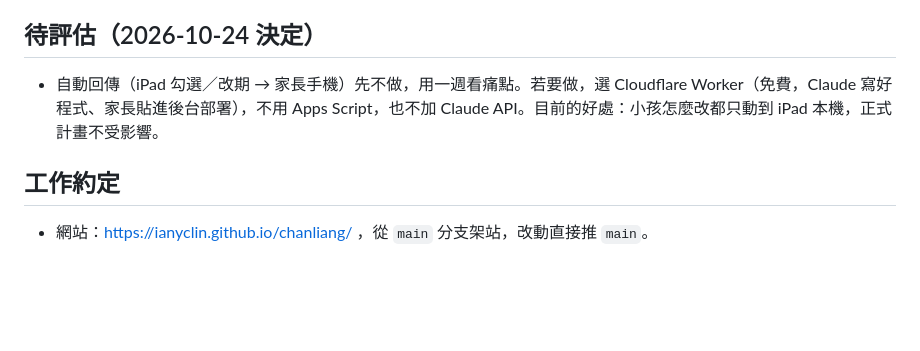
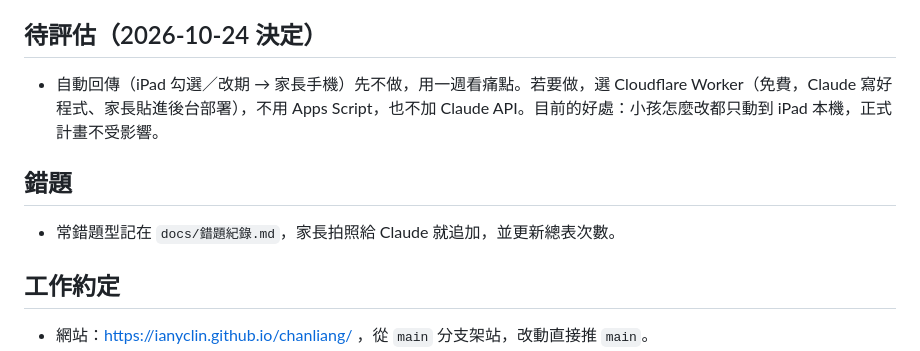
Before and after one commit to ianyclin/chanliang, a Markdown page: docs/展諒課業資訊.md, the part around the change. GitHub-like rendering; blank space fills up the shorter version.

Commit message:
Add 錯題紀錄 with first three math mistakes (11/2)
Co-Authored-By: Claude Opus 5.5 <noreply@anthropic.com>
Claude-Session: https://claude.ai/code/session_01Nq6QthXgBtF2ZSR2SATjgM

```diff
--- a/docs/展諒課業資訊.md
+++ b/docs/展諒課業資訊.md
@@ -73,6 +73,9 @@
 ## 待評估（2026-10-24 決定）
 - 自動回傳（iPad 勾選／改期 → 家長手機）先不做，用一週看痛點。若要做，選 Cloudflare Worker（免費，Claude 寫好程式、家長貼進後台部署），不用 Apps Script，也不加 Claude API。目前的好處：小孩怎麼改都只動到 iPad 本機，正式計畫不受影響。
 
+## 錯題
+- 常錯題型記在 `docs/錯題紀錄.md`，家長拍照給 Claude 就追加，並更新總表次數。
+
 ## 工作約定
 - 網站：https://ianyclin.github.io/chanliang/ ，從 `main` 分支架站，改動直接推 `main`。
 - 計畫資料放在 repo 的 `data/*.csv`（2026-10-24 決定不用 Google Sheet，家長在對話裡跟 Claude 說要改什麼）。勾選紀錄存 iPad localStorage。
```
Also changed, not shown: docs/錯題紀錄.md (added, +35 -0 lines).
